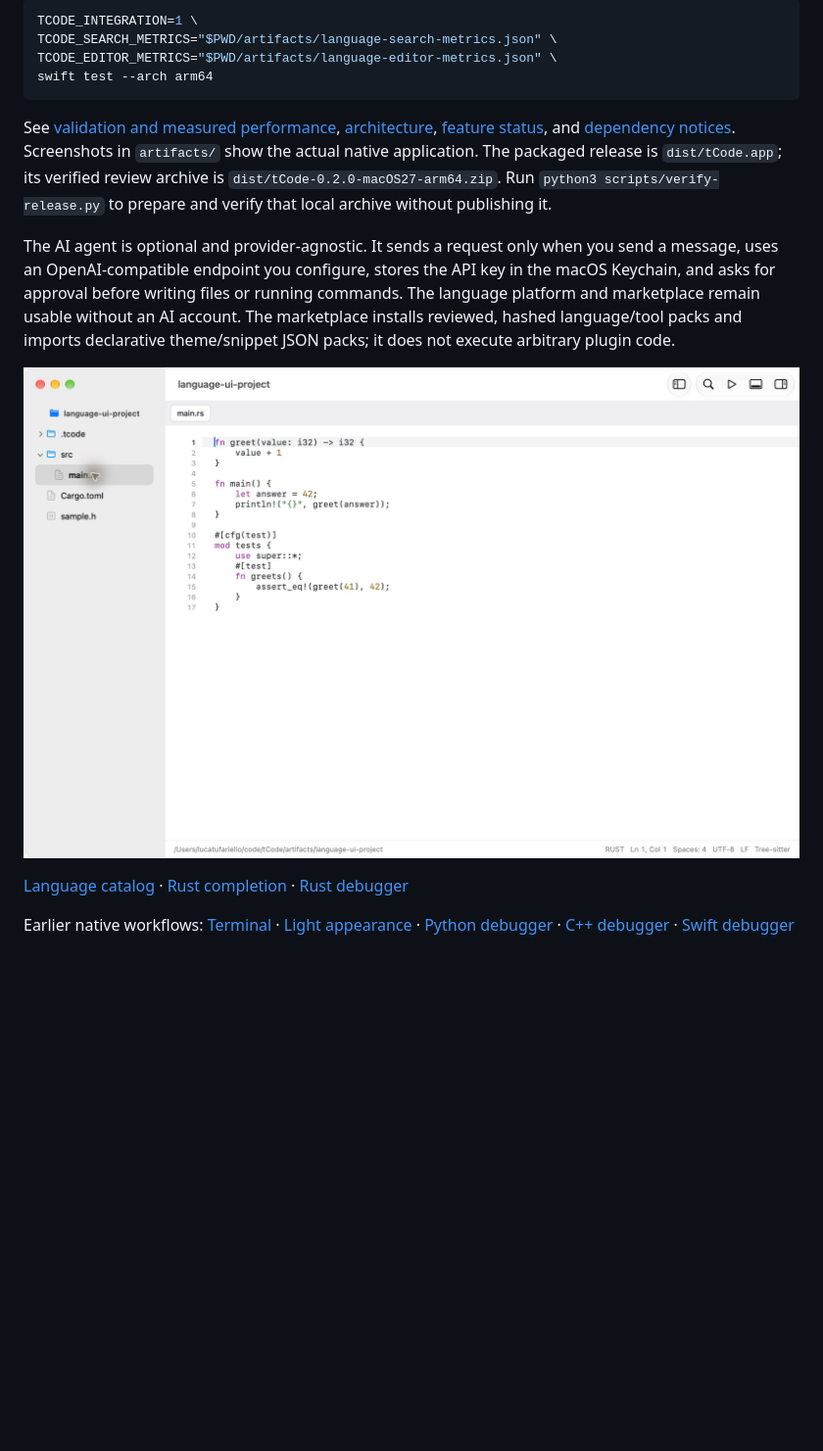
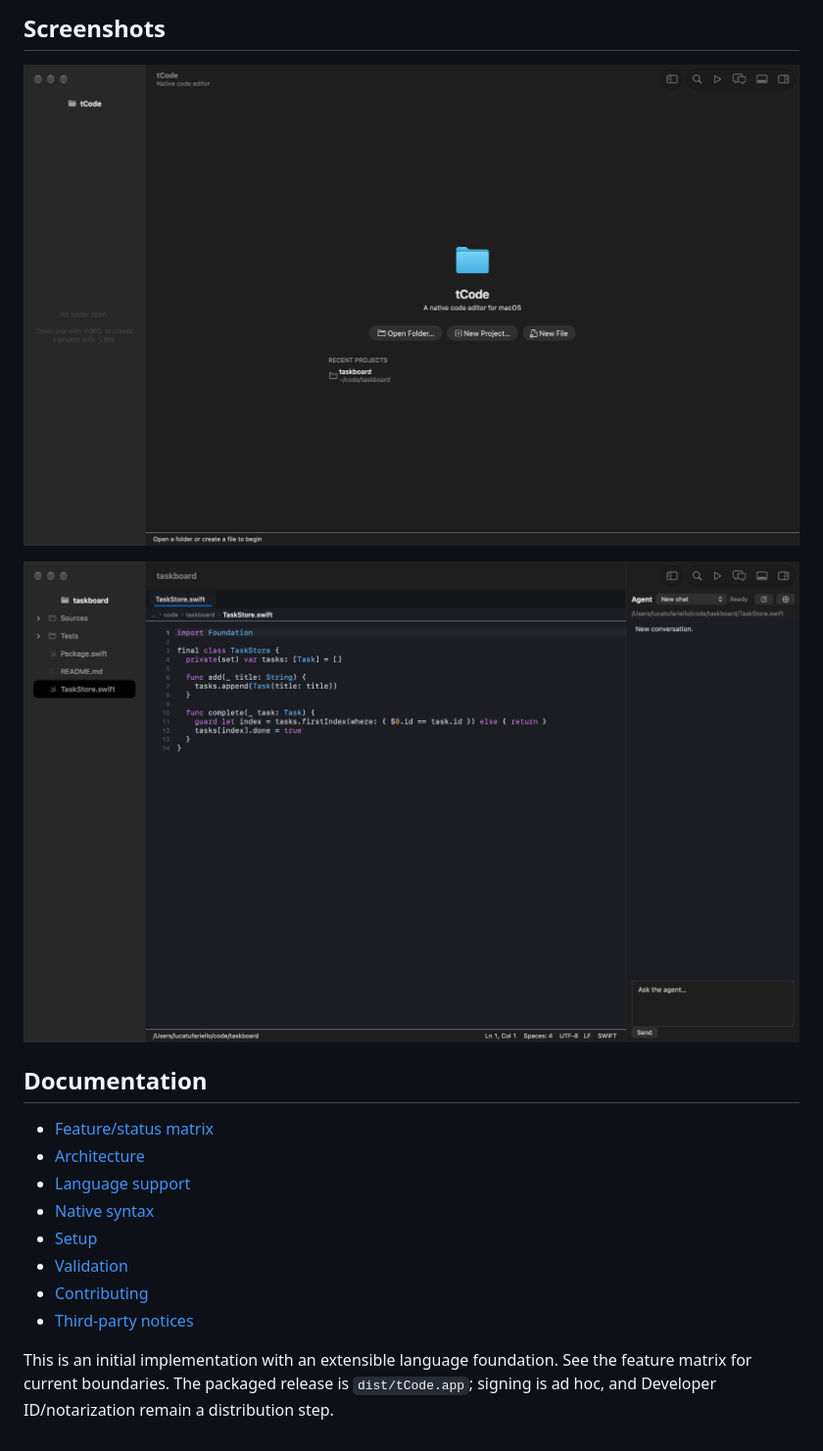
Before and after one commit to LucaTufariello/tCode, a Markdown page: README.md, the part around one of its changes. Shown at 98% size. Rendered like a GitHub page; pictures changed too: artifacts/agent.png (added), artifacts/welcome.png (added); blank space fills up the shorter version.

````diff
--- a/README.md
+++ b/README.md
@@ -58,17 +96,19 @@ The second command exercises real language tools and debugger adapters. Tool set
 
-```sh
-TCODE_INTEGRATION=1 \
-TCODE_SEARCH_METRICS="$PWD/artifacts/language-search-metrics.json" \
-TCODE_EDITOR_METRICS="$PWD/artifacts/language-editor-metrics.json" \
-swift test --arch arm64
-```
+## Screenshots
 
-See [validation and measured performance](docs/VALIDATION.md), [architecture](docs/ARCHITECTURE.md), [feature status](docs/STATUS.md), and [dependency notices](docs/THIRD-PARTY.md). Screenshots in `artifacts/` show the actual native application. The packaged release is `dist/tCode.app`; its verified review archive is `dist/tCode-0.2.0-macOS27-arm64.zip`. Run `python3 scripts/verify-release.py` to prepare and verify that local archive without publishing it.
+![tCode welcome screen](artifacts/welcome.png)
 
-The AI agent is optional and provider-agnostic. It sends a request only when you send a message, uses an OpenAI-compatible endpoint you configure, stores the API key in the macOS Keychain, and asks for approval before writing files or running commands. The language platform and marketplace remain usable without an AI account. The marketplace installs reviewed, hashed language/tool packs and imports declarative theme/snippet JSON packs; it does not execute arbitrary plugin code.
+![tCode agent panel](artifacts/agent.png)
 
-![tCode Rust editor with native syntax highlighting](artifacts/rust-editor.png)
+## Documentation
 
-[Language catalog](artifacts/language-support-catalog.png) · [Rust completion](artifacts/rust-completion.png) · [Rust debugger](artifacts/rust-debugger.png)
+- [Feature/status matrix](docs/STATUS.md)
+- [Architecture](docs/ARCHITECTURE.md)
+- [Language support](docs/LANGUAGE-SUPPORT.md)
+- [Native syntax](docs/SYNTAX.md)
+- [Setup](docs/SETUP.md)
+- [Validation](docs/VALIDATION.md)
+- [Contributing](CONTRIBUTING.md)
+- [Third-party notices](docs/THIRD-PARTY.md)
 
-Earlier native workflows: [Terminal](artifacts/dark.png) · [Light appearance](artifacts/light.png) · [Python debugger](artifacts/debugger.png) · [C++ debugger](artifacts/cpp-debugger.png) · [Swift debugger](artifacts/swift-debugger.png)
+This is an initial implementation with an extensible language foundation. See the feature matrix for current boundaries. The packaged release is `dist/tCode.app`; signing is ad hoc, and Developer ID/notarization remain a distribution step.
````
Also changed, not shown: other parts of README.md (+68 -30 lines), artifacts/editor.png (added), 1 other file.
